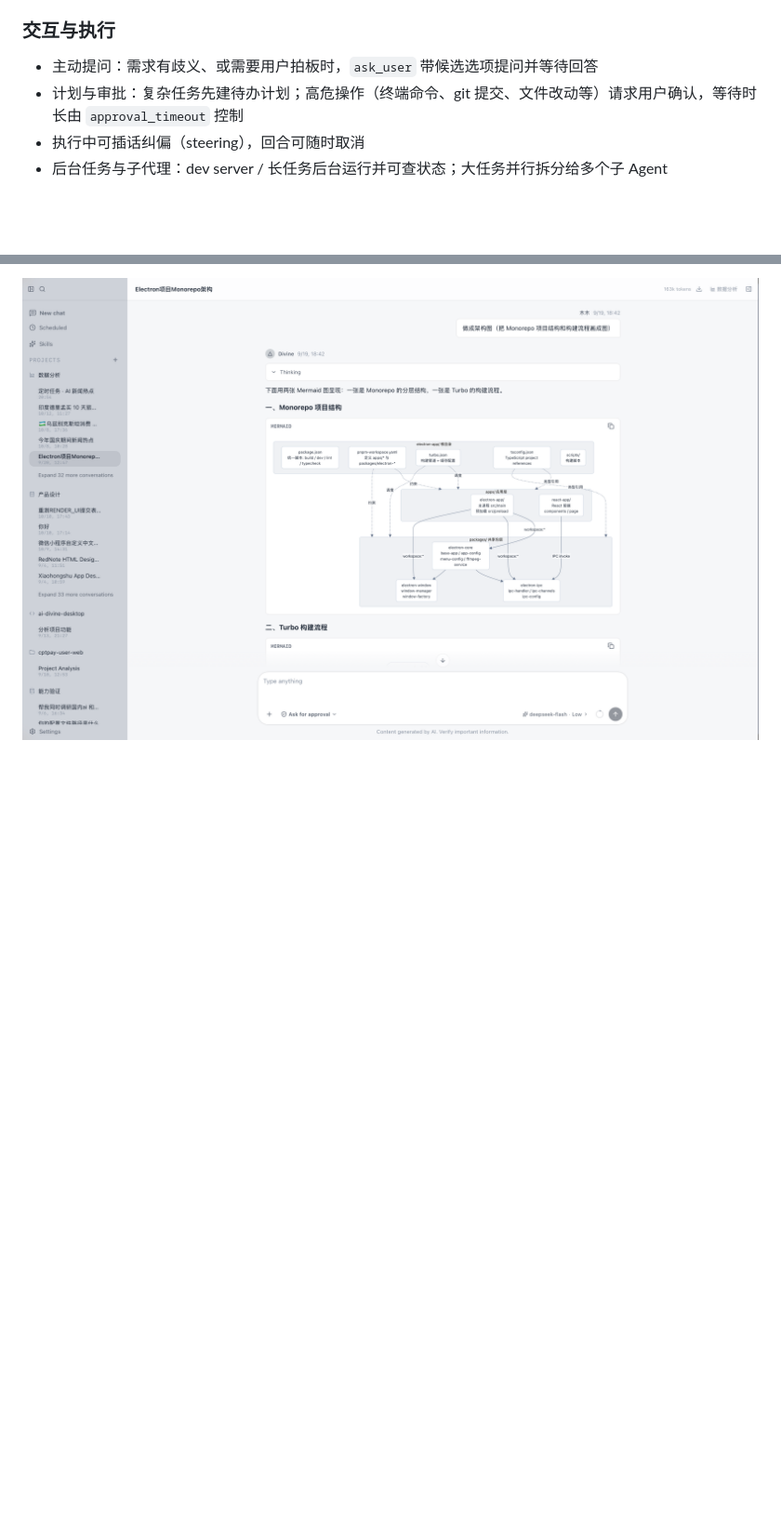
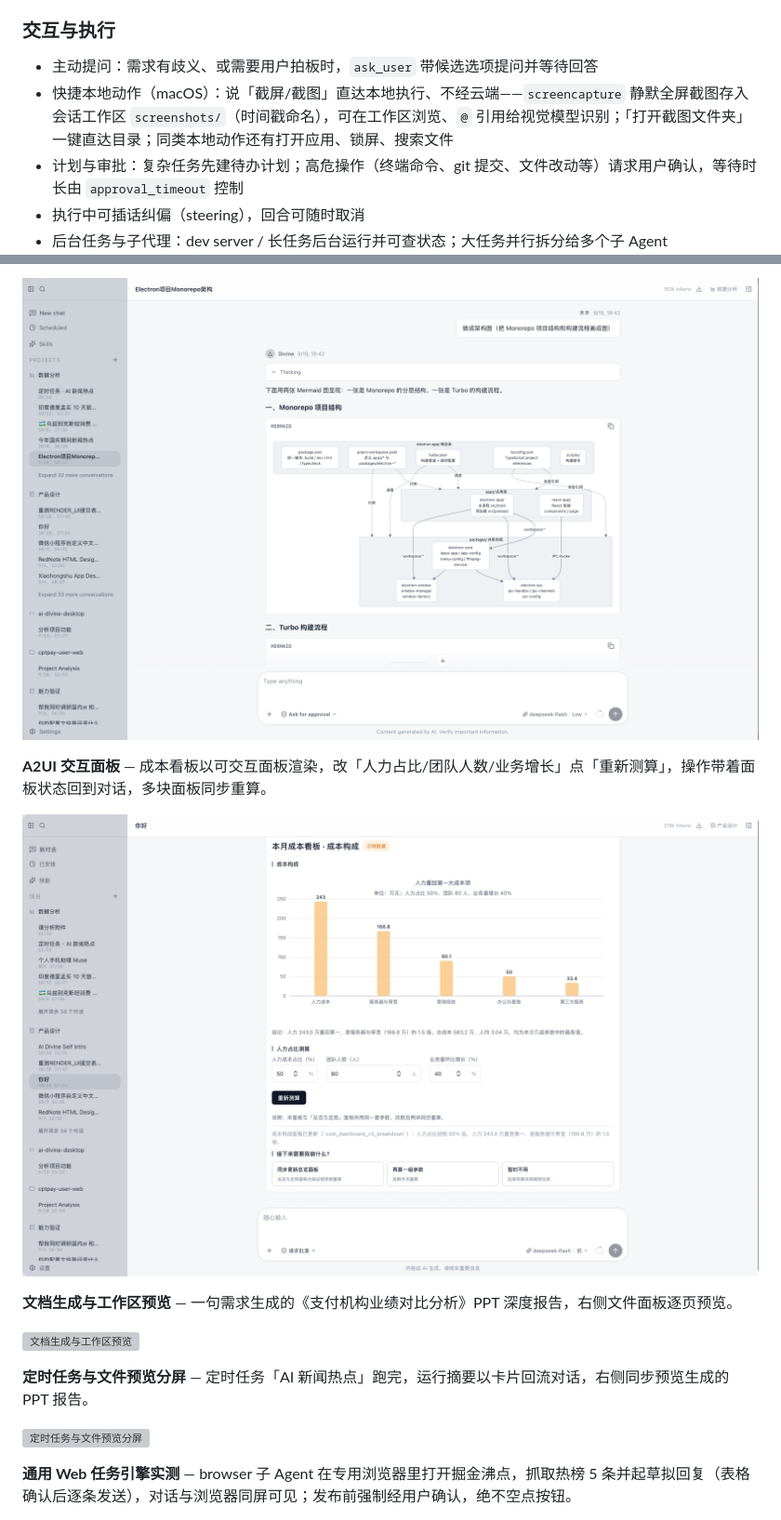
Before and after one commit to mrtanweijie/ai-divine-desktop, a Markdown page: README.md, 2 parts joined by grey strips. Shown at 93% size. Drawn GitHub-style; pictures changed too: screenshots/8.png (added); blank space fills up the shorter version; grey boxes are pictures that could not be loaded.

```diff
--- a/README.md
+++ b/README.md
@@ -31,6 +31,7 @@ Divine：本地优先、隐私可控的桌面 AI 助手。后端为 FastAPI side
 ### 交互与执行
 
 - 主动提问：需求有歧义、或需要用户拍板时，`ask_user` 带候选选项提问并等待回答
+- 快捷本地动作（macOS）：说「截屏/截图」直达本地执行、不经云端——`screencapture` 静默全屏截图存入会话工作区 `screenshots/`（时间戳命名），可在工作区浏览、`@` 引用给视觉模型识别；「打开截图文件夹」一键直达目录；同类本地动作还有打开应用、锁屏、搜索文件
 - 计划与审批：复杂任务先建待办计划；高危操作（终端命令、git 提交、文件改动等）请求用户确认，等待时长由 `approval_timeout` 控制
 - 执行中可插话纠偏（steering），回合可随时取消
 - 后台任务与子代理：dev server / 长任务后台运行并可查状态；大任务并行拆分给多个子 Agent
@@ -522,3 +523,18 @@ bash scripts/overwrite-release.sh 0.2.1
 **架构图生成** — 一句「做成架构图」即可把 Monorepo 项目结构与 Turbo 构建流程画成两张 Mermaid 图。
 
 ![架构图生成](screenshots/7.png)
+
+**A2UI 交互面板** — 成本看板以可交互面板渲染，改「人力占比/团队人数/业务增长」点「重新测算」，操作带着面板状态回到对话，多块面板同步重算。
+
+![A2UI 交互面板](screenshots/8.png)
+
+**文档生成与工作区预览** — 一句需求生成的《支付机构业绩对比分析》PPT 深度报告，右侧文件面板逐页预览。
+
+![文档生成与工作区预览](screenshots/9.png)
+
+**定时任务与文件预览分屏** — 定时任务「AI 新闻热点」跑完，运行摘要以卡片回流对话，右侧同步预览生成的 PPT 报告。
+
+![定时任务与文件预览分屏](screenshots/10.png)
+
+**通用 Web 任务引擎实测** — browser 子 Agent 在专用浏览器里打开掘金沸点，抓取热榜 5 条并起草拟回复（表格确认后逐条发送），对话与浏览器同屏可见；发布前强制经用户确认，绝不空点按钮。
+
```
Also changed, not shown: other parts of README.md (+1 -0 lines), README.en.md (+17 -0 lines), 3 other files.
